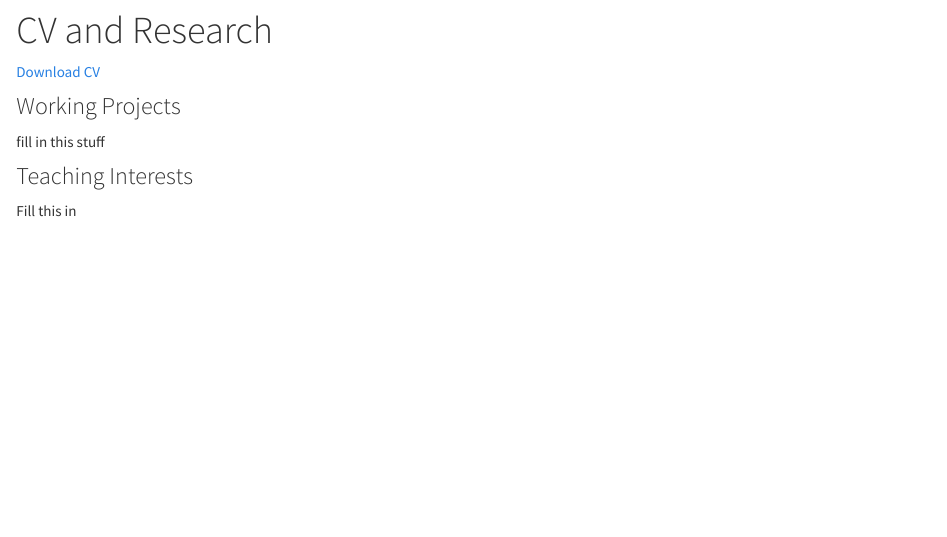
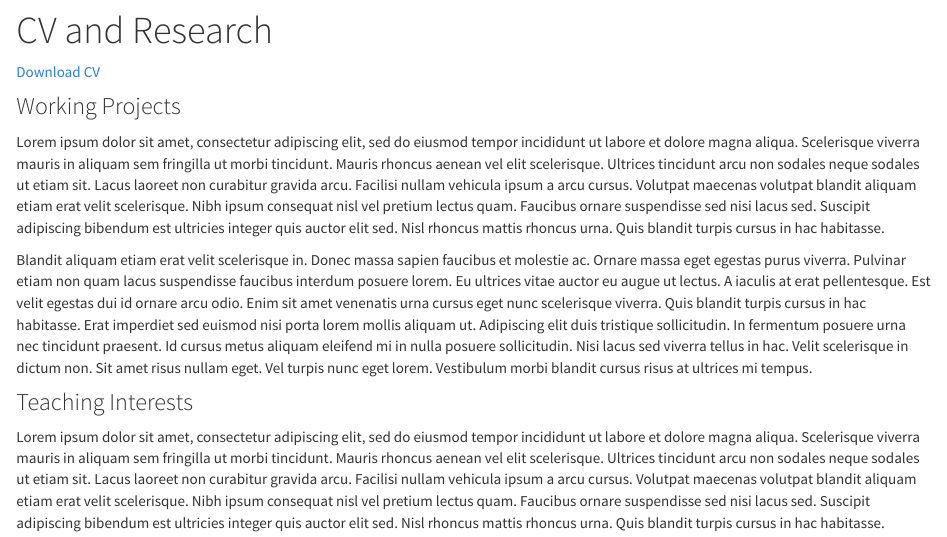
Before and after one commit to ipollert/ipollert.github.io, an R Markdown document (cv.Rmd): the page in a window 1100 px wide, from 80 px down. Rendered offline with R 4.5, knitr and Pandoc, with nearby package versions.

Commit message:
Update cv.Rmd

```diff
--- a/cv.Rmd
+++ b/cv.Rmd
@@ -7,11 +7,12 @@ title: "CV and Research"
 
 ### Working Projects
 
-fill in this stuff
-<br>
+Lorem ipsum dolor sit amet, consectetur adipiscing elit, sed do eiusmod tempor incididunt ut labore et dolore magna aliqua. Scelerisque viverra mauris in aliquam sem fringilla ut morbi tincidunt. Mauris rhoncus aenean vel elit scelerisque. Ultrices tincidunt arcu non sodales neque sodales ut etiam sit. Lacus laoreet non curabitur gravida arcu. Facilisi nullam vehicula ipsum a arcu cursus. Volutpat maecenas volutpat blandit aliquam etiam erat velit scelerisque. Nibh ipsum consequat nisl vel pretium lectus quam. Faucibus ornare suspendisse sed nisi lacus sed. Suscipit adipiscing bibendum est ultricies integer quis auctor elit sed. Nisl rhoncus mattis rhoncus urna. Quis blandit turpis cursus in hac habitasse.
+
+Blandit aliquam etiam erat velit scelerisque in. Donec massa sapien faucibus et molestie ac. Ornare massa eget egestas purus viverra. Pulvinar etiam non quam lacus suspendisse faucibus interdum posuere lorem. Eu ultrices vitae auctor eu augue ut lectus. A iaculis at erat pellentesque. Est velit egestas dui id ornare arcu odio. Enim sit amet venenatis urna cursus eget nunc scelerisque viverra. Quis blandit turpis cursus in hac habitasse. Erat imperdiet sed euismod nisi porta lorem mollis aliquam ut. Adipiscing elit duis tristique sollicitudin. In fermentum posuere urna nec tincidunt praesent. Id cursus metus aliquam eleifend mi in nulla posuere sollicitudin. Nisi lacus sed viverra tellus in hac. Velit scelerisque in dictum non. Sit amet risus nullam eget. Vel turpis nunc eget lorem. Vestibulum morbi blandit cursus risus at ultrices mi tempus.
 
 
 
 ### Teaching Interests
 
-Fill this in
+Lorem ipsum dolor sit amet, consectetur adipiscing elit, sed do eiusmod tempor incididunt ut labore et dolore magna aliqua. Scelerisque viverra mauris in aliquam sem fringilla ut morbi tincidunt. Mauris rhoncus aenean vel elit scelerisque. Ultrices tincidunt arcu non sodales neque sodales ut etiam sit. Lacus laoreet non curabitur gravida arcu. Facilisi nullam vehicula ipsum a arcu cursus. Volutpat maecenas volutpat blandit aliquam etiam erat velit scelerisque. Nibh ipsum consequat nisl vel pretium lectus quam. Faucibus ornare suspendisse sed nisi lacus sed. Suscipit adipiscing bibendum est ultricies integer quis auctor elit sed. Nisl rhoncus mattis rhoncus urna. Quis blandit turpis cursus in hac habitasse.
```
